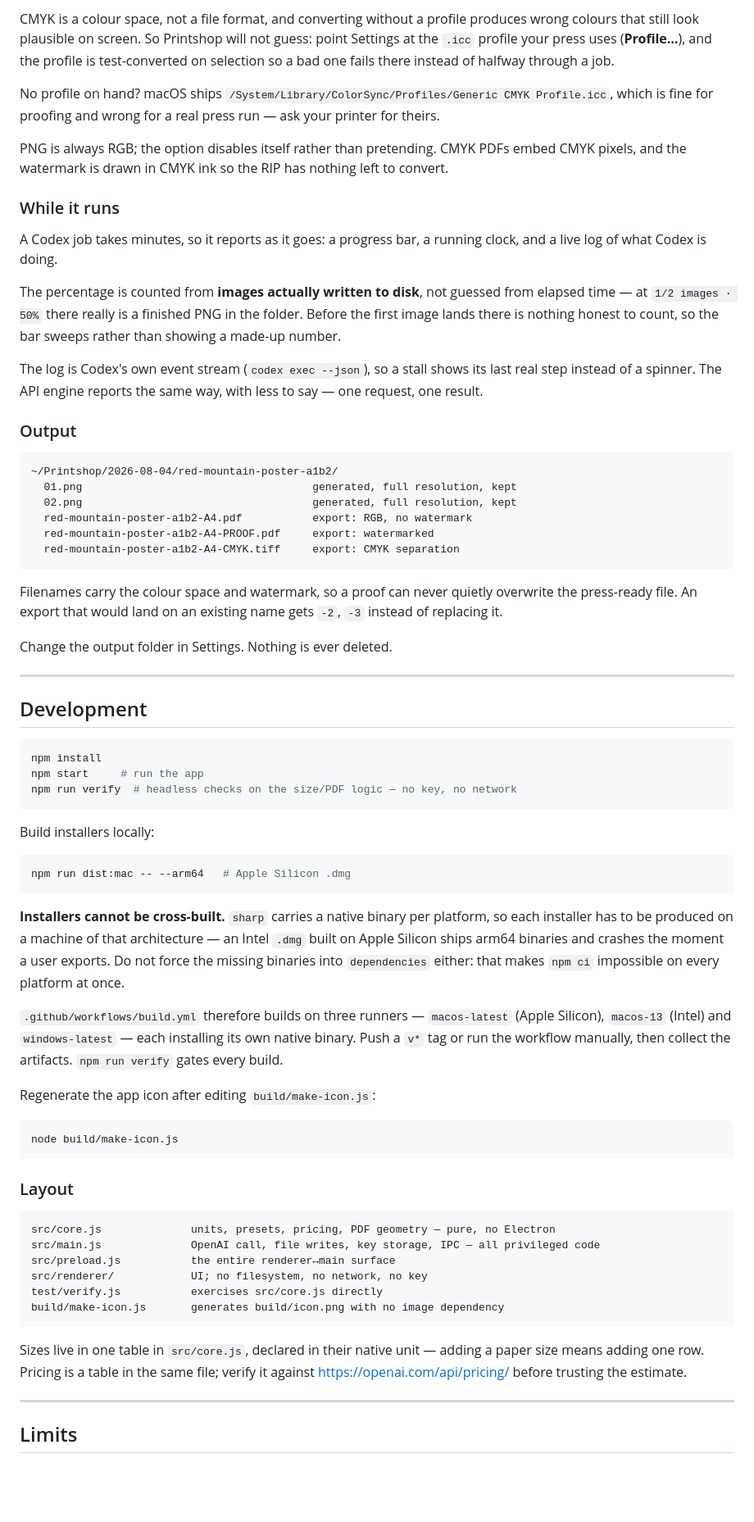
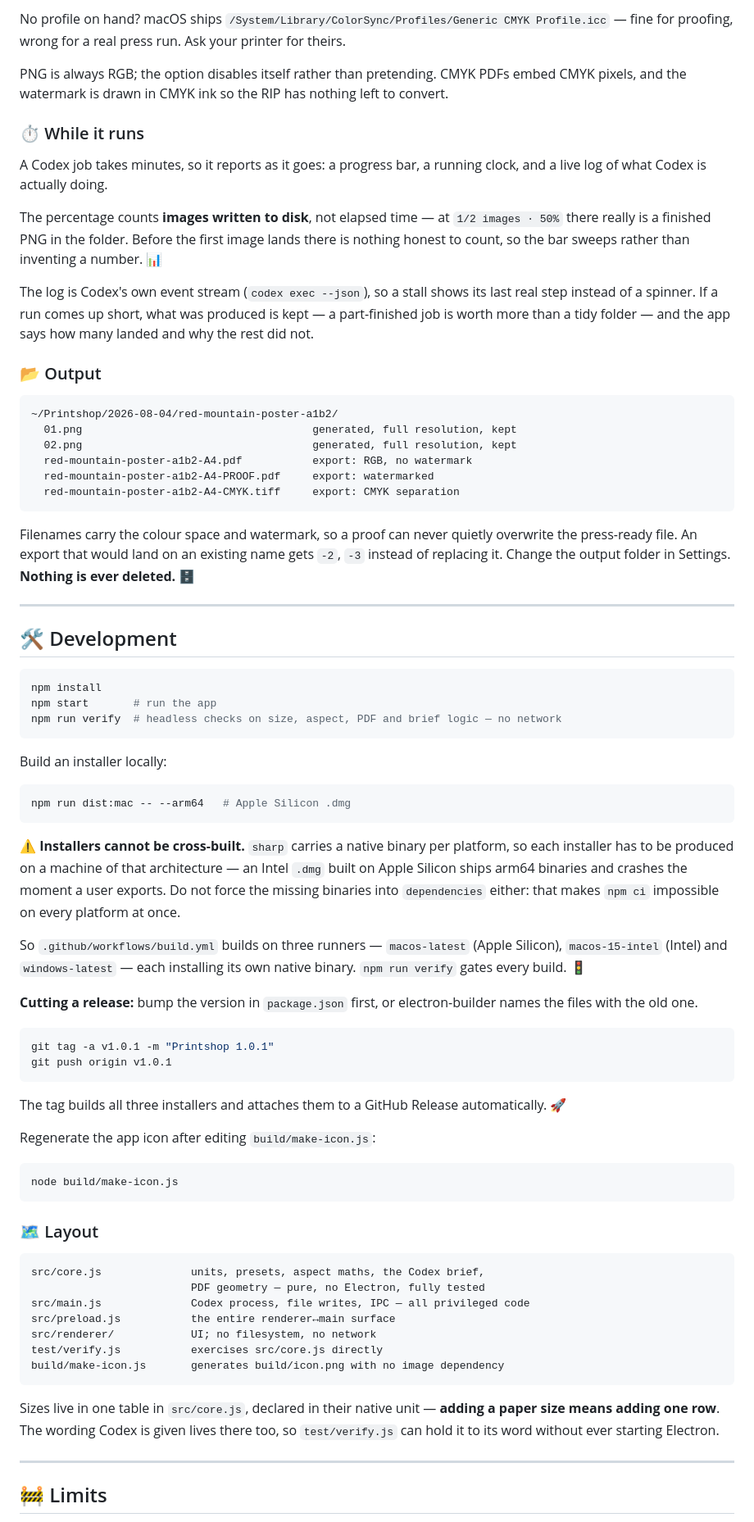
Before and after one commit to MohamadFazuan/printshop, a Markdown page: README.md, the part around one of its changes. Shown at 82% size. Rendered like a GitHub page; blank space fills up the shorter version.

````diff
--- a/README.md
+++ b/README.md
@@ -107,19 +132,17 @@ Settings shows your Codex login state. **Sign in to Codex** runs `codex login`,
 
-CMYK is a colour space, not a file format, and converting without a profile produces wrong colours that still look plausible on screen. So Printshop will not guess: point Settings at the `.icc` profile your press uses (**Profile…**), and the profile is test-converted on selection so a bad one fails there instead of halfway through a job.
-
-No profile on hand? macOS ships `/System/Library/ColorSync/Profiles/Generic CMYK Profile.icc`, which is fine for proofing and wrong for a real press run — ask your printer for theirs.
+No profile on hand? macOS ships `/System/Library/ColorSync/Profiles/Generic CMYK Profile.icc` — fine for proofing, wrong for a real press run. Ask your printer for theirs.
 
 PNG is always RGB; the option disables itself rather than pretending. CMYK PDFs embed CMYK pixels, and the watermark is drawn in CMYK ink so the RIP has nothing left to convert.
 
-### While it runs
+### ⏱️ While it runs
 
-A Codex job takes minutes, so it reports as it goes: a progress bar, a running clock, and a live log of what Codex is doing.
+A Codex job takes minutes, so it reports as it goes: a progress bar, a running clock, and a live log of what Codex is actually doing.
 
-The percentage is counted from **images actually written to disk**, not guessed from elapsed time — at `1/2 images · 50%` there really is a finished PNG in the folder. Before the first image lands there is nothing honest to count, so the bar sweeps rather than showing a made-up number.
+The percentage counts **images written to disk**, not elapsed time — at `1/2 images · 50%` there really is a finished PNG in the folder. Before the first image lands there is nothing honest to count, so the bar sweeps rather than inventing a number. 📊
 
-The log is Codex's own event stream (`codex exec --json`), so a stall shows its last real step instead of a spinner. The API engine reports the same way, with less to say — one request, one result.
+The log is Codex's own event stream (`codex exec --json`), so a stall shows its last real step instead of a spinner. If a run comes up short, what was produced is kept — a part-finished job is worth more than a tidy folder — and the app says how many landed and why the rest did not.
 
-### Output
+### 📂 Output
 
 ```
 ~/Printshop/2026-08-04/red-mountain-poster-a1b2/
@@ -130,29 +153,36 @@ The log is Codex's own event stream (`codex exec --json`), so a stall shows its
   red-mountain-poster-a1b2-A4-CMYK.tiff     export: CMYK separation
 ```
 
-Filenames carry the colour space and watermark, so a proof can never quietly overwrite the press-ready file. An export that would land on an existing name gets `-2`, `-3` instead of replacing it.
-
-Change the output folder in Settings. Nothing is ever deleted.
+Filenames carry the colour space and watermark, so a proof can never quietly overwrite the press-ready file. An export that would land on an existing name gets `-2`, `-3` instead of replacing it. Change the output folder in Settings. **Nothing is ever deleted.** 🗄️
 
 ---
 
-## Development
+## 🛠️ Development
 
 ```bash
 npm install
-npm start     # run the app
-npm run verify  # headless checks on the size/PDF logic — no key, no network
+npm start       # run the app
+npm run verify  # headless checks on size, aspect, PDF and brief logic — no network
 ```
 
-Build installers locally:
+Build an installer locally:
 
 ```bash
 npm run dist:mac -- --arm64   # Apple Silicon .dmg
 ```
 
-**Installers cannot be cross-built.** `sharp` carries a native binary per platform, so each installer has to be produced on a machine of that architecture — an Intel `.dmg` built on Apple Silicon ships arm64 binaries and crashes the moment a user exports. Do not force the missing binaries into `dependencies` either: that makes `npm ci` impossible on every platform at once.
+⚠️ **Installers cannot be cross-built.** `sharp` carries a native binary per platform, so each installer has to be produced on a machine of that architecture — an Intel `.dmg` built on Apple Silicon ships arm64 binaries and crashes the moment a user exports. Do not force the missing binaries into `dependencies` either: that makes `npm ci` impossible on every platform at once.
 
-`.github/workflows/build.yml` therefore builds on three runners — `macos-latest` (Apple Silicon), `macos-13` (Intel) and `windows-latest` — each installing its own native binary. Push a `v*` tag or run the workflow manually, then collect the artifacts. `npm run verify` gates every build.
+So `.github/workflows/build.yml` builds on three runners — `macos-latest` (Apple Silicon), `macos-15-intel` (Intel) and `windows-latest` — each installing its own native binary. `npm run verify` gates every build. 🚦
+
+**Cutting a release:** bump the version in `package.json` first, or electron-builder names the files with the old one.
+
+```bash
+git tag -a v1.0.1 -m "Printshop 1.0.1"
+git push origin v1.0.1
+```
+
+The tag builds all three installers and attaches them to a GitHub Release automatically. 🚀
 
 Regenerate the app icon after editing `build/make-icon.js`:
 
@@ -160,20 +190,21 @@ Regenerate the app icon after editing `build/make-icon.js`:
 node build/make-icon.js
 ```
 
-### Layout
+### 🗺️ Layout
 
 ```
-src/core.js              units, presets, pricing, PDF geometry — pure, no Electron
-src/main.js              OpenAI call, file writes, key storage, IPC — all privileged code
+src/core.js              units, presets, aspect maths, the Codex brief,
+                         PDF geometry — pure, no Electron, fully tested
+src/main.js              Codex process, file writes, IPC — all privileged code
 src/preload.js           the entire renderer↔main surface
-src/renderer/            UI; no filesystem, no network, no key
+src/renderer/            UI; no filesystem, no network
 test/verify.js           exercises src/core.js directly
 build/make-icon.js       generates build/icon.png with no image dependency
 ```
 
-Sizes live in one table in `src/core.js`, declared in their native unit — adding a paper size means adding one row. Pricing is a table in the same file; verify it against <https://openai.com/api/pricing/> before trusting the estimate.
+Sizes live in one table in `src/core.js`, declared in their native unit — **adding a paper size means adding one row**. The wording Codex is given lives there too, so `test/verify.js` can hold it to its word without ever starting Electron.
 
 ---
 
-## Limits
+## 🚧 Limits
 
````
Also changed, not shown: other parts of README.md (+78 -53 lines).
